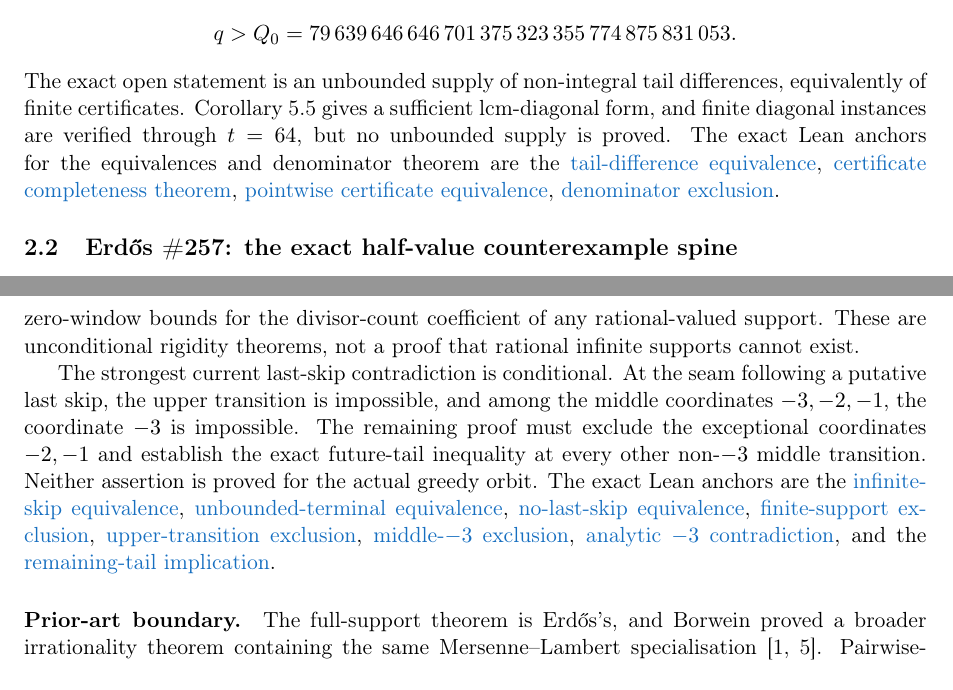
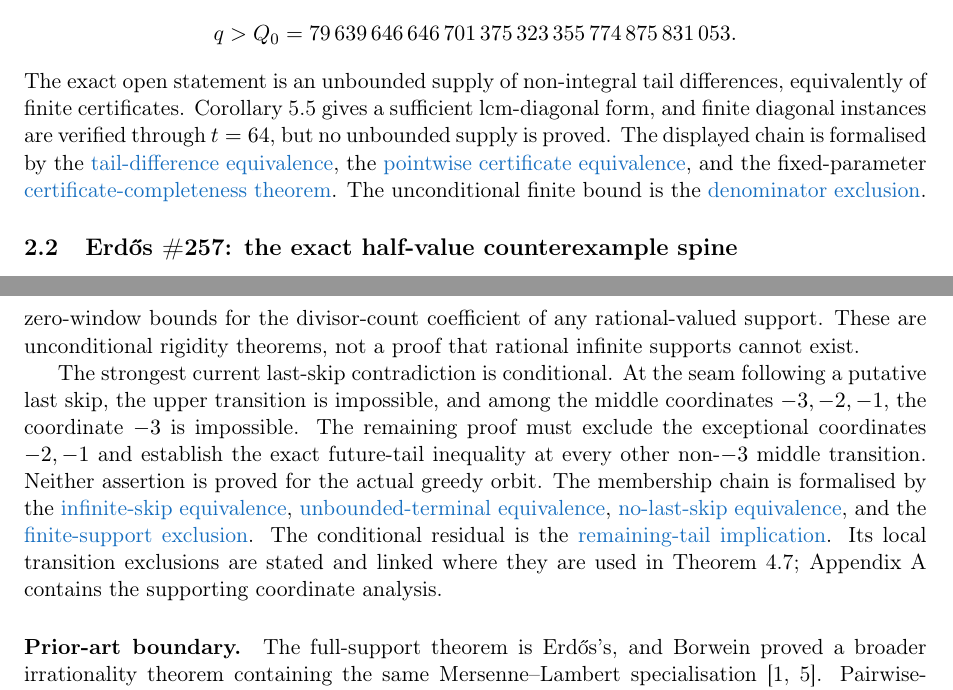
Before and after one commit to wcook04/plectis-lean-erdos249-257, a LaTeX paper (paper/erdos249-257-main-paper.tex): two parts of pages 2 and 3 of 40, joined at a grey line, cut so that both start at the same text. Compiled offline with pdfLaTeX.

Commit message:
Compress the exact-spine provenance inventory

```diff
--- a/paper/erdos249-257-main-paper.tex
+++ b/paper/erdos249-257-main-paper.tex
@@ -217,11 +217,14 @@ then
 The exact open statement is an unbounded supply of non-integral tail
 differences, equivalently of finite certificates.  Corollary~\ref{res:diag}
 gives a sufficient lcm-diagonal form, and finite diagonal instances are
-verified through \(t=64\), but no unbounded supply is proved.  The exact Lean
-anchors for the equivalences and denominator theorem are the
+verified through \(t=64\), but no unbounded supply is proved.  The displayed
+chain is formalised by the
 \lword{LcmConeFlatness.lean}{386}{irrational_totient_series_iff_all_tail_diffs_nonintegral}{tail-difference equivalence},
-\lword{LcmConeFlatness.lean}{316}{exists_certifiedKill_iff_tail_diff_notMem_int}{certificate completeness theorem},
+the
 \lword{LcmConeFlatness.lean}{399}{irrational_totient_series_iff_pointwise_certificates}{pointwise certificate equivalence},
+and the fixed-parameter
+\lword{LcmConeFlatness.lean}{316}{exists_certifiedKill_iff_tail_diff_notMem_int}{certificate-completeness theorem}.
+The unconditional finite bound is the
 \lword{CertificateKernel.lean}{18056}{tsum_totient_div_pow_two_ne_ratCast_of_den_le_79639646646701375323355774875831053}{denominator exclusion}.
 
 \subsection{Erd\H{o}s \#257: the exact half-value counterexample spine}
@@ -259,16 +262,17 @@ the middle coordinates \(-3,-2,-1\), the coordinate \(-3\) is impossible.
 The remaining proof must exclude the exceptional coordinates \(-2,-1\) and
 establish the exact future-tail inequality at every other non-\(-3\) middle
 transition.  Neither assertion is proved for the actual greedy orbit.  The
-exact Lean anchors are the
+membership chain is formalised by the
 \lword{GreedyAchievementSet.lean}{2514}{half_mem_mersenneAchievementSet_iff_greedySkippedSupport_infinite}{infinite-skip equivalence},
 \lword{HalfCylinderHalfMembershipClassification.lean}{126}{half_mem_mersenneAchievementSet_iff_unboundedTerminalFalse}{unbounded-terminal equivalence},
 \lword{HalfCylinderHalfMembershipClassification.lean}{235}{half_mem_mersenneAchievementSet_iff_no_lastHalfGreedySkip}{no-last-skip equivalence},
-\lword{HalfCarryReachability.lean}{589}{finite_boolSupport_ne_half}{finite-support exclusion},
-\lword{HalfCylinderLastProducerContradiction.lean}{250}{upperProducer_not_last}{upper-transition exclusion},
-\lword{HalfCylinderLastProducerContradiction.lean}{315}{middleProducer_neg_three_not_last}{middle-\(-3\) exclusion},
-\lword{HalfCylinderFinalMiddleCellEscape.lean}{587}{finalMiddleCell_neg_three_not_last}{analytic \(-3\) contradiction},
 and the
+\lword{HalfCarryReachability.lean}{589}{finite_boolSupport_ne_half}{finite-support exclusion}.
+The conditional residual is the
 \lword{HalfCylinderLastProducerContradiction.lean}{387}{half_mem_mersenneAchievementSet_of_middleProducerTailEscapeExceptNegThree}{remaining-tail implication}.
+Its local transition exclusions are stated and linked where they are used in
+Theorem~\ref{res:fatalright}; Appendix~\ref{app:half-technical} contains the
+supporting coordinate analysis.
 
 \paragraph{Prior-art boundary.}
 The full-support theorem is Erd\H{o}s's, and Borwein proved a broader
```
Also changed, not shown: erdos249-257-main-paper.pdf, paper/erdos249-257-main-paper.tex (4 more changed lines), 5 other files.
